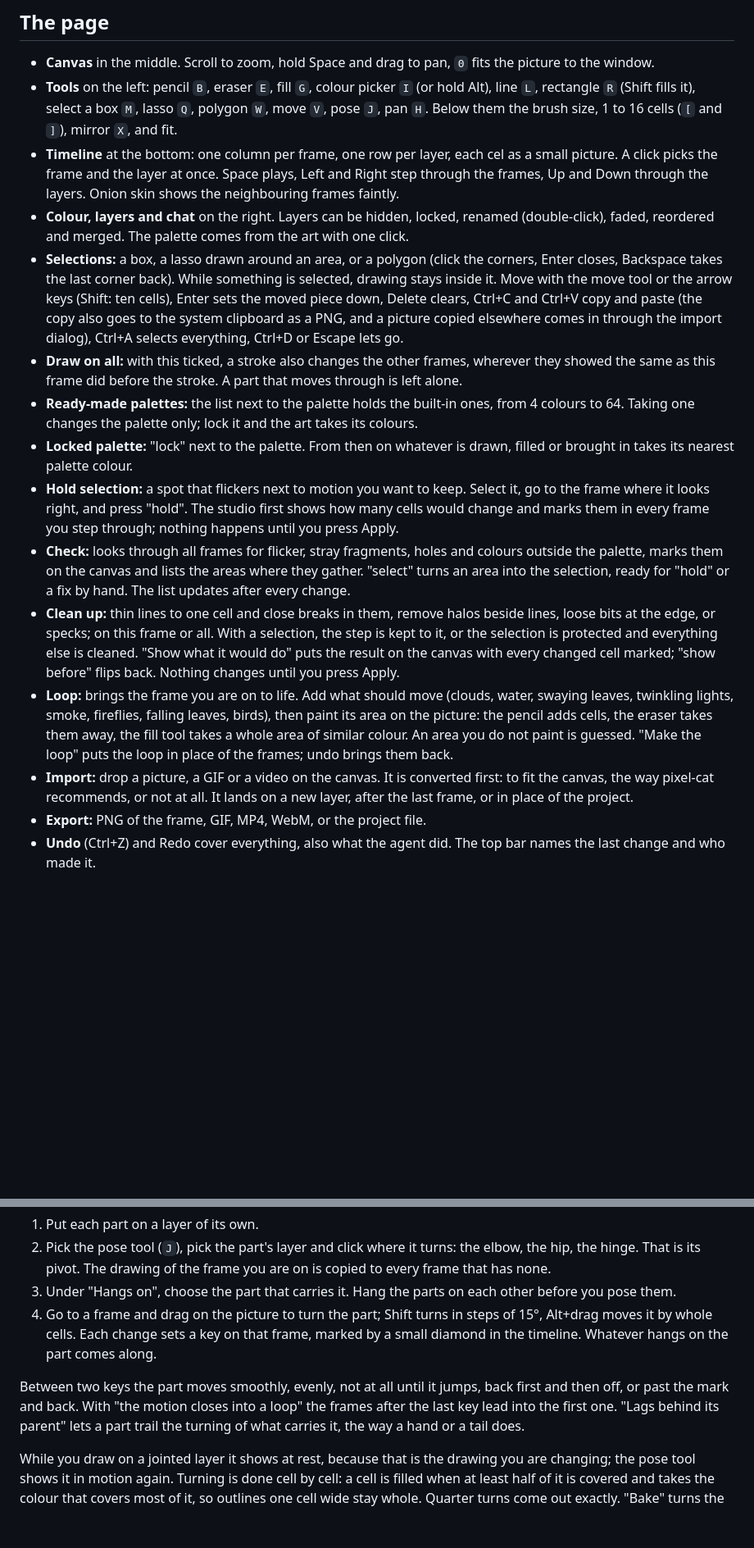
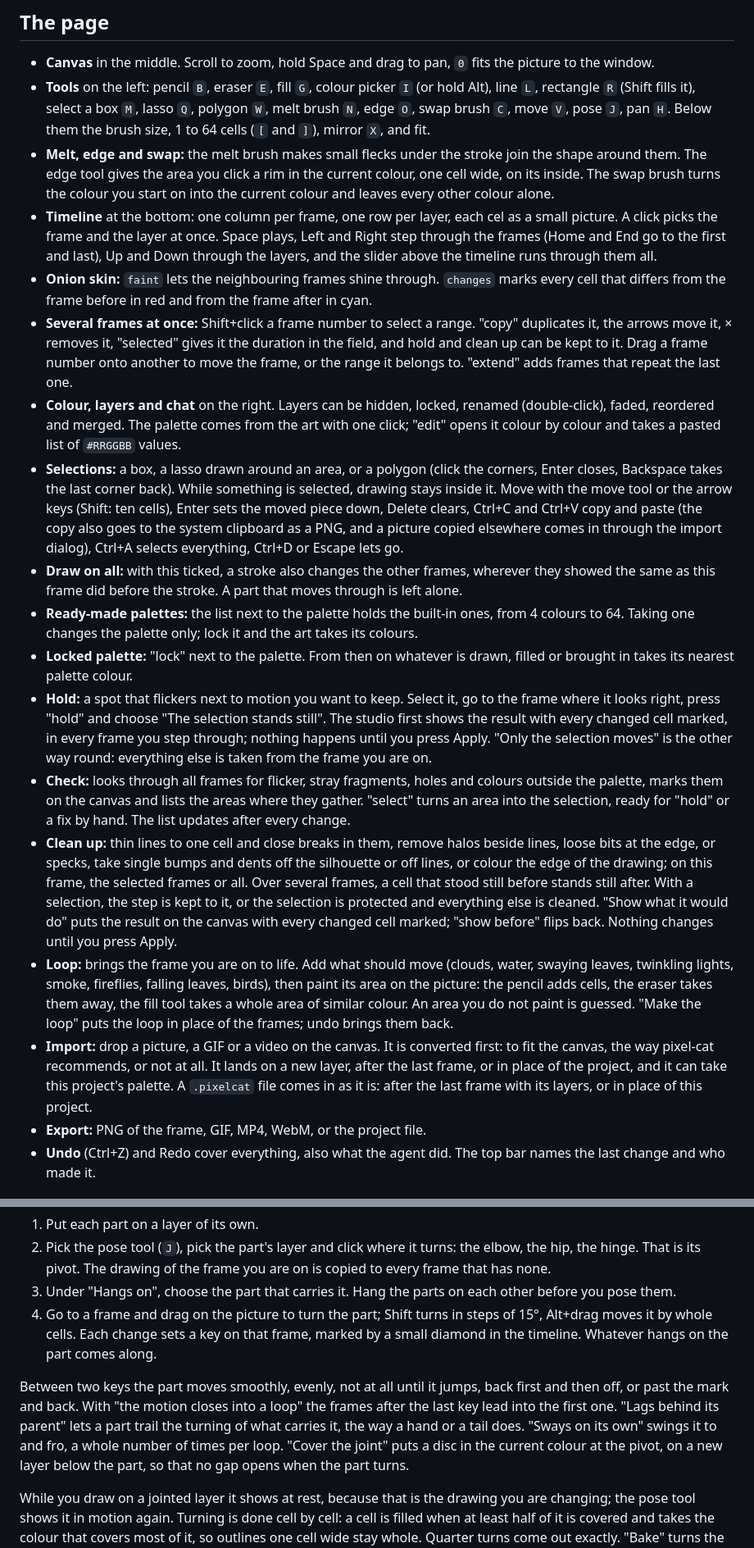
Before and after one commit to pyros-projects/pixel-cat, a Markdown page: docs/studio.md, 2 parts joined by grey strips. Shown at 82% size. Rendered like a GitHub page; blank space fills up the shorter version.

```diff
--- a/docs/studio.md
+++ b/docs/studio.md
@@ -12,18 +12,21 @@ The command prints the address (`http://127.0.0.1:4178` unless you pass `--port`
 ## The page
 
 - **Canvas** in the middle. Scroll to zoom, hold Space and drag to pan, `0` fits the picture to the window.
-- **Tools** on the left: pencil `B`, eraser `E`, fill `G`, colour picker `I` (or hold Alt), line `L`, rectangle `R` (Shift fills it), select a box `M`, lasso `Q`, polygon `W`, move `V`, pose `J`, pan `H`. Below them the brush size, 1 to 16 cells (`[` and `]`), mirror `X`, and fit.
-- **Timeline** at the bottom: one column per frame, one row per layer, each cel as a small picture. A click picks the frame and the layer at once. Space plays, Left and Right step through the frames, Up and Down through the layers. Onion skin shows the neighbouring frames faintly.
-- **Colour, layers and chat** on the right. Layers can be hidden, locked, renamed (double-click), faded, reordered and merged. The palette comes from the art with one click.
+- **Tools** on the left: pencil `B`, eraser `E`, fill `G`, colour picker `I` (or hold Alt), line `L`, rectangle `R` (Shift fills it), select a box `M`, lasso `Q`, polygon `W`, melt brush `N`, edge `O`, swap brush `C`, move `V`, pose `J`, pan `H`. Below them the brush size, 1 to 64 cells (`[` and `]`), mirror `X`, and fit.
+- **Melt, edge and swap:** the melt brush makes small flecks under the stroke join the shape around them. The edge tool gives the area you click a rim in the current colour, one cell wide, on its inside. The swap brush turns the colour you start on into the current colour and leaves every other colour alone.
+- **Timeline** at the bottom: one column per frame, one row per layer, each cel as a small picture. A click picks the frame and the layer at once. Space plays, Left and Right step through the frames (Home and End go to the first and last), Up and Down through the layers, and the slider above the timeline runs through them all.
+- **Onion skin:** `faint` lets the neighbouring frames shine through. `changes` marks every cell that differs from the frame before in red and from the frame after in cyan.
+- **Several frames at once:** Shift+click a frame number to select a range. "copy" duplicates it, the arrows move it, × removes it, "selected" gives it the duration in the field, and hold and clean up can be kept to it. Drag a frame number onto another to move the frame, or the range it belongs to. "extend" adds frames that repeat the last one.
+- **Colour, layers and chat** on the right. Layers can be hidden, locked, renamed (double-click), faded, reordered and merged. The palette comes from the art with one click; "edit" opens it colour by colour and takes a pasted list of `#RRGGBB` values.
 - **Selections:** a box, a lasso drawn around an area, or a polygon (click the corners, Enter closes, Backspace takes the last corner back). While something is selected, drawing stays inside it. Move with the move tool or the arrow keys (Shift: ten cells), Enter sets the moved piece down, Delete clears, Ctrl+C and Ctrl+V copy and paste (the copy also goes to the system clipboard as a PNG, and a picture copied elsewhere comes in through the import dialog), Ctrl+A selects everything, Ctrl+D or Escape lets go.
 - **Draw on all:** with this ticked, a stroke also changes the other frames, wherever they showed the same as this frame did before the stroke. A part that moves through is left alone.
 - **Ready-made palettes:** the list next to the palette holds the built-in ones, from 4 colours to 64. Taking one changes the palette only; lock it and the art takes its colours.
 - **Locked palette:** "lock" next to the palette. From then on whatever is drawn, filled or brought in takes its nearest palette colour.
-- **Hold selection:** a spot that flickers next to motion you want to keep. Select it, go to the frame where it looks right, and press "hold". The studio first shows how many cells would change and marks them in every frame you step through; nothing happens until you press Apply.
+- **Hold:** a spot that flickers next to motion you want to keep. Select it, go to the frame where it looks right, press "hold" and choose "The selection stands still". The studio first shows the result with every changed cell marked, in every frame you step through; nothing happens until you press Apply. "Only the selection moves" is the other way round: everything else is taken from the frame you are on.
 - **Check:** looks through all frames for flicker, stray fragments, holes and colours outside the palette, marks them on the canvas and lists the areas where they gather. "select" turns an area into the selection, ready for "hold" or a fix by hand. The list updates after every change.
-- **Clean up:** thin lines to one cell and close breaks in them, remove halos beside lines, loose bits at the edge, or specks; on this frame or all. With a selection, the step is kept to it, or the selection is protected and everything else is cleaned. "Show what it would do" puts the result on the canvas with every changed cell marked; "show before" flips back. Nothing changes until you press Apply.
+- **Clean up:** thin lines to one cell and close breaks in them, remove halos beside lines, loose bits at the edge, or specks, take single bumps and dents off the silhouette or off lines, or colour the edge of the drawing; on this frame, the selected frames or all. Over several frames, a cell that stood still before stands still after. With a selection, the step is kept to it, or the selection is protected and everything else is cleaned. "Show what it would do" puts the result on the canvas with every changed cell marked; "show before" flips back. Nothing changes until you press Apply.
 - **Loop:** brings the frame you are on to life. Add what should move (clouds, water, swaying leaves, twinkling lights, smoke, fireflies, falling leaves, birds), then paint its area on the picture: the pencil adds cells, the eraser takes them away, the fill tool takes a whole area of similar colour. An area you do not paint is guessed. "Make the loop" puts the loop in place of the frames; undo brings them back.
-- **Import:** drop a picture, a GIF or a video on the canvas. It is converted first: to fit the canvas, the way pixel-cat recommends, or not at all. It lands on a new layer, after the last frame, or in place of the project.
+- **Import:** drop a picture, a GIF or a video on the canvas. It is converted first: to fit the canvas, the way pixel-cat recommends, or not at all. It lands on a new layer, after the last frame, or in place of the project, and it can take this project's palette. A `.pixelcat` file comes in as it is: after the last frame with its layers, or in place of this project.
 - **Export:** PNG of the frame, GIF, MP4, WebM, or the project file.
 - **Undo** (Ctrl+Z) and Redo cover everything, also what the agent did. The top bar names the last change and who made it.
 
@@ -40,7 +43,7 @@ A layer can turn around a pivot, and it can hang on another layer: a hand on a f
 3. Under "Hangs on", choose the part that carries it. Hang the parts on each other before you pose them.
 4. Go to a frame and drag on the picture to turn the part; Shift turns in steps of 15°, Alt+drag moves it by whole cells. Each change sets a key on that frame, marked by a small diamond in the timeline. Whatever hangs on the part comes along.
 
-Between two keys the part moves smoothly, evenly, not at all until it jumps, back first and then off, or past the mark and back. With "the motion closes into a loop" the frames after the last key lead into the first one. "Lags behind its parent" lets a part trail the turning of what carries it, the way a hand or a tail does.
+Between two keys the part moves smoothly, evenly, not at all until it jumps, back first and then off, or past the mark and back. With "the motion closes into a loop" the frames after the last key lead into the first one. "Lags behind its parent" lets a part trail the turning of what carries it, the way a hand or a tail does. "Sways on its own" swings it to and fro, a whole number of times per loop. "Cover the joint" puts a disc in the current colour at the pivot, on a new layer below the part, so that no gap opens when the part turns.
 
 While you draw on a jointed layer it shows at rest, because that is the drawing you are changing; the pose tool shows it in motion again. Turning is done cell by cell: a cell is filled when at least half of it is covered and takes the colour that covers most of it, so outlines one cell wide stay whole. Quarter turns come out exactly. "Bake" turns the motion into plain frames that you can touch up by hand; the joint goes, and so do the joints of everything that hung on it.
 
```
Also changed, not shown: README.md (+2 -2 lines), docs/recipes.md (+1 -1 lines), media/studio.png, 9 other files.
